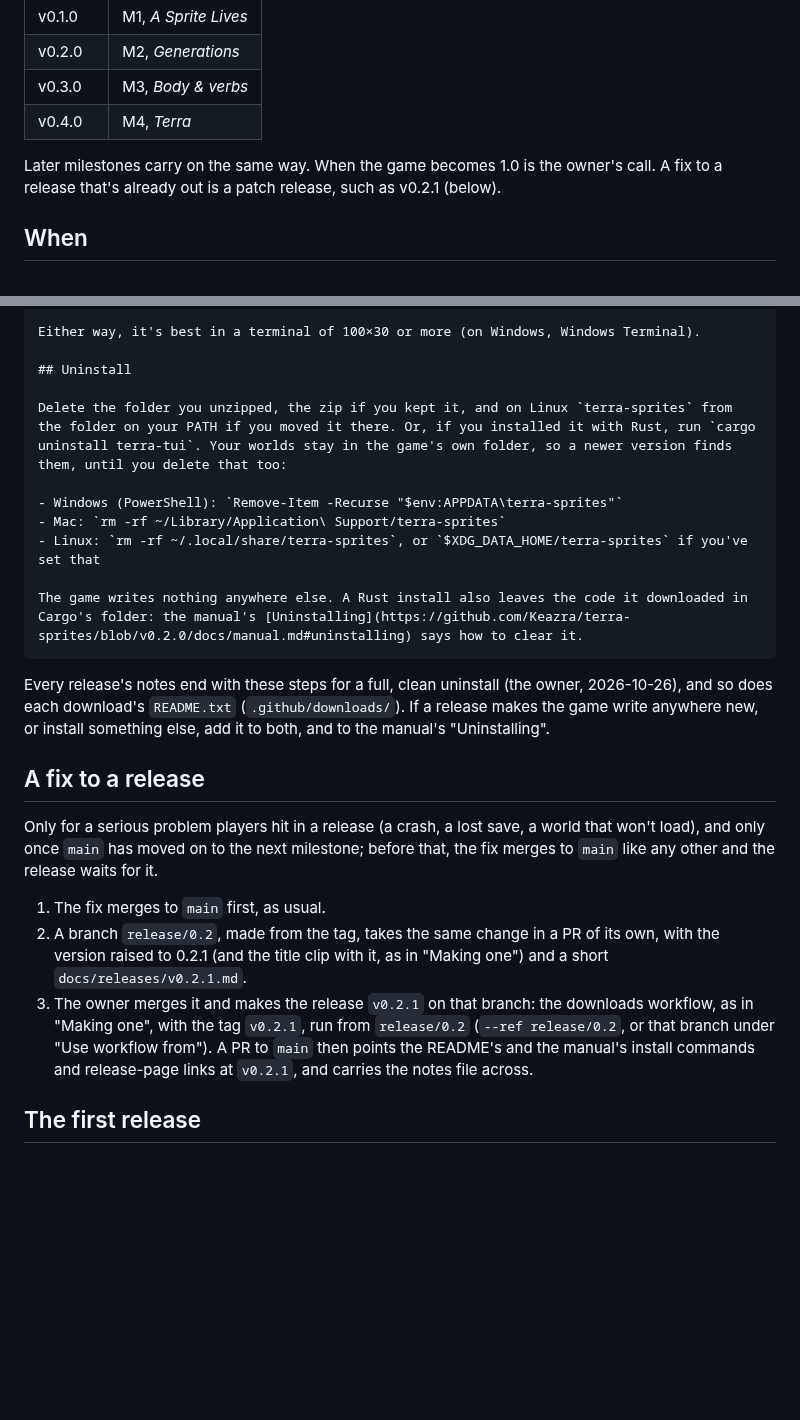
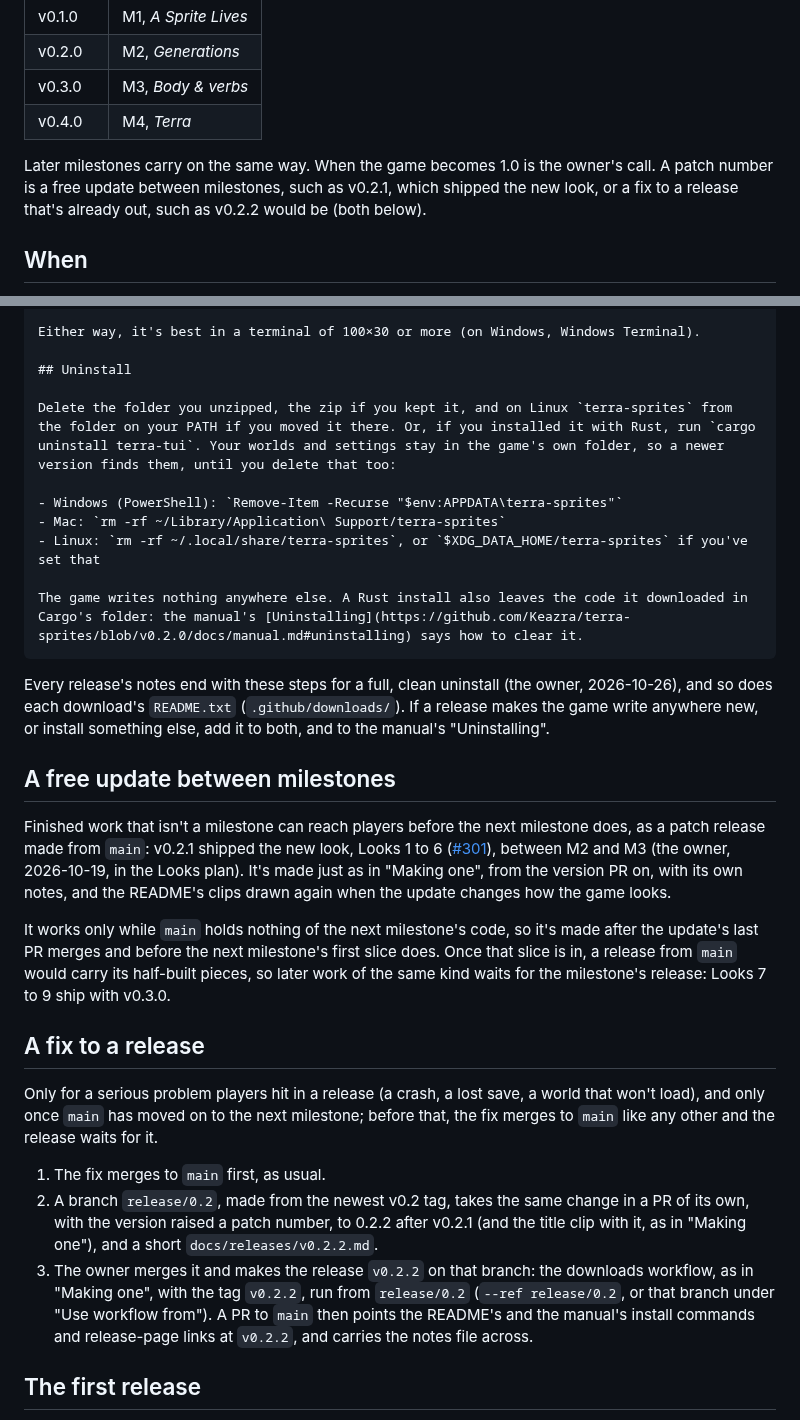
Before and after one commit to Keazra/terra-sprites, a Markdown page: docs/agents/releases.md, 2 parts joined by grey strips. Rendered like a GitHub page; blank space fills up the shorter version.

```diff
--- a/docs/agents/releases.md
+++ b/docs/agents/releases.md
@@ -13,7 +13,7 @@ One minor number per milestone:
 | v0.3.0 | M3, *Body & verbs* |
 | v0.4.0 | M4, *Terra* |
 
-Later milestones carry on the same way. When the game becomes 1.0 is the owner's call. A fix to a release that's already out is a patch release, such as v0.2.1 (below).
+Later milestones carry on the same way. When the game becomes 1.0 is the owner's call. A patch number is a free update between milestones, such as v0.2.1, which shipped the new look, or a fix to a release that's already out, such as v0.2.2 would be (both below).
 
 ## When
 
@@ -85,7 +85,7 @@ Either way, it's best in a terminal of 100×30 or more (on Windows, Windows Term
 
 ## Uninstall
 
-Delete the folder you unzipped, the zip if you kept it, and on Linux `terra-sprites` from the folder on your PATH if you moved it there. Or, if you installed it with Rust, run `cargo uninstall terra-tui`. Your worlds stay in the game's own folder, so a newer version finds them, until you delete that too:
+Delete the folder you unzipped, the zip if you kept it, and on Linux `terra-sprites` from the folder on your PATH if you moved it there. Or, if you installed it with Rust, run `cargo uninstall terra-tui`. Your worlds and settings stay in the game's own folder, so a newer version finds them, until you delete that too:
 
 - Windows (PowerShell): `Remove-Item -Recurse "$env:APPDATA\terra-sprites"`
 - Mac: `rm -rf ~/Library/Application\ Support/terra-sprites`
@@ -96,13 +96,19 @@ The game writes nothing anywhere else. A Rust install also leaves the code it do
 
 Every release's notes end with these steps for a full, clean uninstall (the owner, 2026-10-26), and so does each download's `README.txt` (`.github/downloads/`). If a release makes the game write anywhere new, or install something else, add it to both, and to the manual's "Uninstalling".
 
+## A free update between milestones
+
+Finished work that isn't a milestone can reach players before the next milestone does, as a patch release made from `main`: v0.2.1 shipped the new look, Looks 1 to 6 ([#301](https://github.com/Keazra/terra-sprites/issues/301)), between M2 and M3 (the owner, 2026-10-19, in the Looks plan). It's made just as in "Making one", from the version PR on, with its own notes, and the README's clips drawn again when the update changes how the game looks.
+
+It works only while `main` holds nothing of the next milestone's code, so it's made after the update's last PR merges and before the next milestone's first slice does. Once that slice is in, a release from `main` would carry its half-built pieces, so later work of the same kind waits for the milestone's release: Looks 7 to 9 ship with v0.3.0.
+
 ## A fix to a release
 
 Only for a serious problem players hit in a release (a crash, a lost save, a world that won't load), and only once `main` has moved on to the next milestone; before that, the fix merges to `main` like any other and the release waits for it.
 
 1. The fix merges to `main` first, as usual.
-2. A branch `release/0.2`, made from the tag, takes the same change in a PR of its own, with the version raised to 0.2.1 (and the title clip with it, as in "Making one") and a short `docs/releases/v0.2.1.md`.
-3. The owner merges it and makes the release `v0.2.1` on that branch: the downloads workflow, as in "Making one", with the tag `v0.2.1`, run from `release/0.2` (`--ref release/0.2`, or that branch under "Use workflow from"). A PR to `main` then points the README's and the manual's install commands and release-page links at `v0.2.1`, and carries the notes file across.
+2. A branch `release/0.2`, made from the newest v0.2 tag, takes the same change in a PR of its own, with the version raised a patch number, to 0.2.2 after v0.2.1 (and the title clip with it, as in "Making one"), and a short `docs/releases/v0.2.2.md`.
+3. The owner merges it and makes the release `v0.2.2` on that branch: the downloads workflow, as in "Making one", with the tag `v0.2.2`, run from `release/0.2` (`--ref release/0.2`, or that branch under "Use workflow from"). A PR to `main` then points the README's and the manual's install commands and release-page links at `v0.2.2`, and carries the notes file across.
 
 ## The first release
 
```
Also changed, not shown: README.md (+6 -6 lines), docs/manual.md (+6 -5 lines), docs/clips/thornbush.gif, docs/clips/title.gif, 3 other files.
